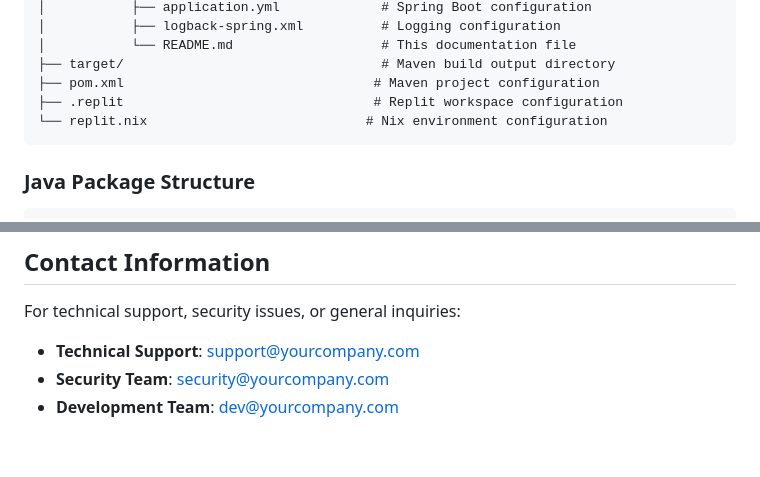
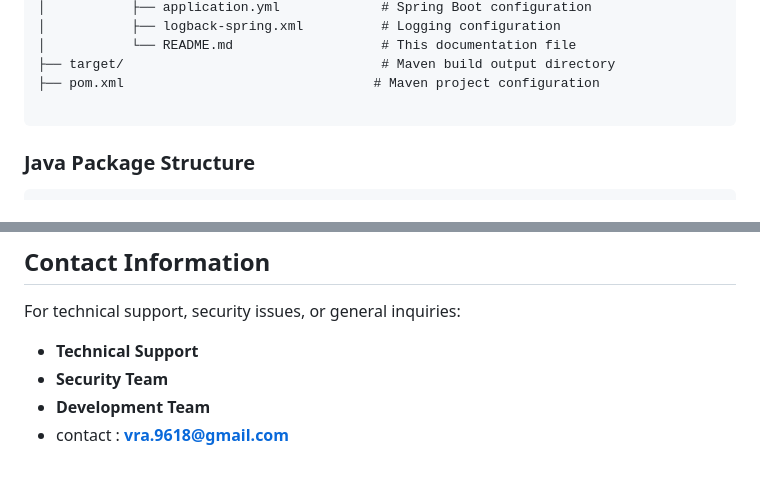
Before and after one commit to Reaishma/Cloud-native-security-platform-, a Markdown page: README.md, 2 parts joined by grey strips. Drawn GitHub-style.

````diff
--- a/README.md
+++ b/README.md
@@ -27,8 +27,7 @@ cloud-native-app/
 │           └── README.md                   # This documentation file
 ├── target/                                 # Maven build output directory
 ├── pom.xml                                # Maven project configuration
-├── .replit                                # Replit workspace configuration
-└── replit.nix                            # Nix environment configuration
+
 ```
 
 ### Java Package Structure
@@ -399,6 +398,7 @@ This enterprise application is proprietary software. All rights reserved.
 ## Contact Information
 
 For technical support, security issues, or general inquiries:
-- **Technical Support**: support@yourcompany.com
-- **Security Team**: security@yourcompany.com
-- **Development Team**: dev@yourcompany.com
+- **Technical Support**
+- **Security Team**
+- **Development Team**
+- contact : **vra.9618@gmail.com**
````
